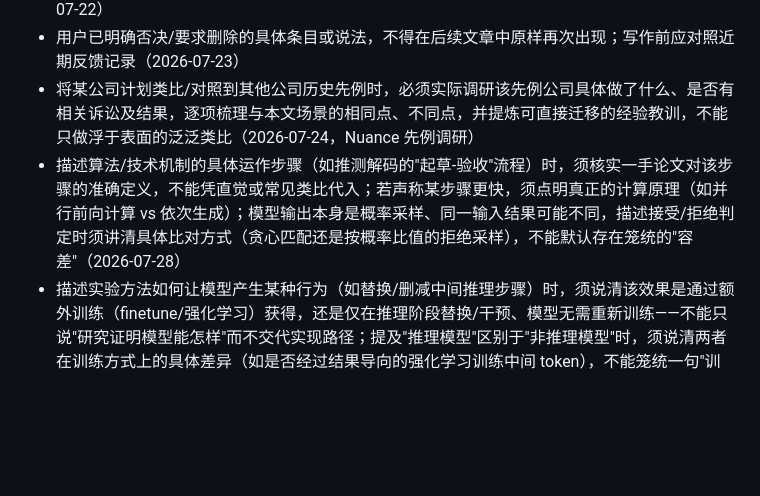
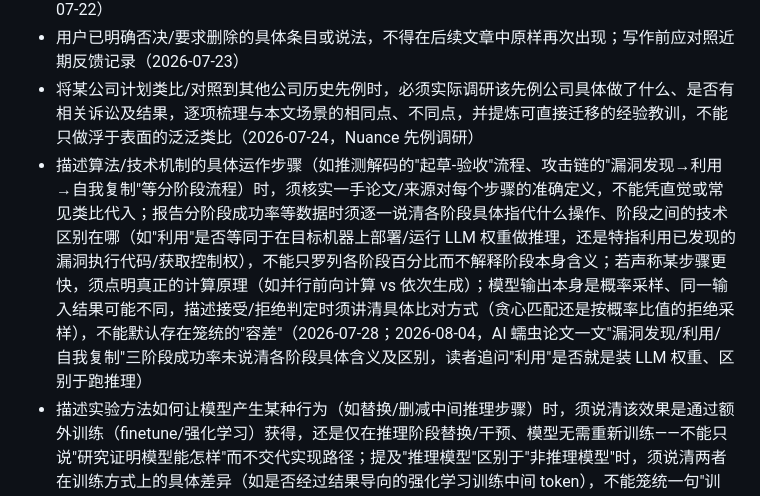
Before and after one commit to mengyahuUSTC-PU/mengyahuUSTC-PU.github.io, a Markdown page: automation/prompts/editorial-lessons.md, the part around the change. Rendered like a GitHub page; blank space fills up the shorter version.

Commit message:
Update editorial lessons from user feedback
Co-Authored-By: Claude Opus 4.8 <noreply@anthropic.com>

```diff
--- a/automation/prompts/editorial-lessons.md
+++ b/automation/prompts/editorial-lessons.md
@@ -54,7 +54,7 @@
 - 分析制裁/限制类政策的代价时，若已论及对目标方的代价，需一并核实是否对己方也构成代价/反噬；引用反噬案例前必须核实官方一手信源是否真实支持该叙事，不支持则不得写入（2026-07-22）
 - 用户已明确否决/要求删除的具体条目或说法，不得在后续文章中原样再次出现；写作前应对照近期反馈记录（2026-07-23）
 - 将某公司计划类比/对照到其他公司历史先例时，必须实际调研该先例公司具体做了什么、是否有相关诉讼及结果，逐项梳理与本文场景的相同点、不同点，并提炼可直接迁移的经验教训，不能只做浮于表面的泛泛类比（2026-07-24，Nuance 先例调研）
-- 描述算法/技术机制的具体运作步骤（如推测解码的"起草-验收"流程）时，须核实一手论文对该步骤的准确定义，不能凭直觉或常见类比代入；若声称某步骤更快，须点明真正的计算原理（如并行前向计算 vs 依次生成）；模型输出本身是概率采样、同一输入结果可能不同，描述接受/拒绝判定时须讲清具体比对方式（贪心匹配还是按概率比值的拒绝采样），不能默认存在笼统的"容差"（2026-07-28）
+- 描述算法/技术机制的具体运作步骤（如推测解码的"起草-验收"流程、攻击链的"漏洞发现→利用→自我复制"等分阶段流程）时，须核实一手论文/来源对每个步骤的准确定义，不能凭直觉或常见类比代入；报告分阶段成功率等数据时须逐一说清各阶段具体指代什么操作、阶段之间的技术区别在哪（如"利用"是否等同于在目标机器上部署/运行 LLM 权重做推理，还是特指利用已发现的漏洞执行代码/获取控制权），不能只罗列各阶段百分比而不解释阶段本身含义；若声称某步骤更快，须点明真正的计算原理（如并行前向计算 vs 依次生成）；模型输出本身是概率采样、同一输入结果可能不同，描述接受/拒绝判定时须讲清具体比对方式（贪心匹配还是按概率比值的拒绝采样），不能默认存在笼统的"容差"（2026-07-28；2026-08-04，AI 蠕虫论文一文"漏洞发现/利用/自我复制"三阶段成功率未说清各阶段具体含义及区别，读者追问"利用"是否就是装 LLM 权重、区别于跑推理）
 - 描述实验方法如何让模型产生某种行为（如替换/删减中间推理步骤）时，须说清该效果是通过额外训练（finetune/强化学习）获得，还是仅在推理阶段替换/干预、模型无需重新训练——不能只说"研究证明模型能怎样"而不交代实现路径；提及"推理模型"区别于"非推理模型"时，须说清两者在训练方式上的具体差异（如是否经过结果导向的强化学习训练中间 token），不能笼统一句"训练出来的"带过；论文声称模型输出随用户人口特征（如性别）系统性变化时，须核实该特征信息的获取路径——用户在 prompt 中主动提供、system prompt 预设、还是模型从写作风格推断——不能默认模型"知道"用户身份而不交代获取路径（2026-08-01，CoT 装饰性步骤一文：填充符替代思维链的实现方式、reasoning model 中间 token 的训练来源均未讲清；2026-08-02，AI 理财建议一文未说明模型如何得知用户性别而给出更保守的股票配置建议）
 - 引用统计数字/比例时，须说清统计的是训练阶段还是部署后输出、分子分母具体指代什么；分母若是"互动/对话"，还须说清抽样方式——是自然抽取所有类型任务，还是专门筛选情感相关 prompt，因为混入大量无情绪场景任务会稀释比例；说明统计对象是"模型输出"时不能因此暗示与输入无关，需把"统计输出而非训练数据"和"输出是否受当批输入类型影响"分开讲清楚（2026-07-28）
 - 引用研究结论若与该领域已被广泛验证的既有认知相冲突或看似矛盾（如"CoT 步骤是装饰性、删除不影响正确率"与"CoT 最初正是因为能提升准确率才走红"），正文须主动解释这种张力从何而来——是研究对象/模型能力随时间变化、方法论差异，还是概念定义不同——不能只呈现新结论而不处理与既有认知的冲突，把读者留在"这研究是不是站不住脚"的疑问里（2026-08-01，CoT 装饰性步骤一文未解释与"CoT 曾被证明能提升性能"的表面矛盾）
```
